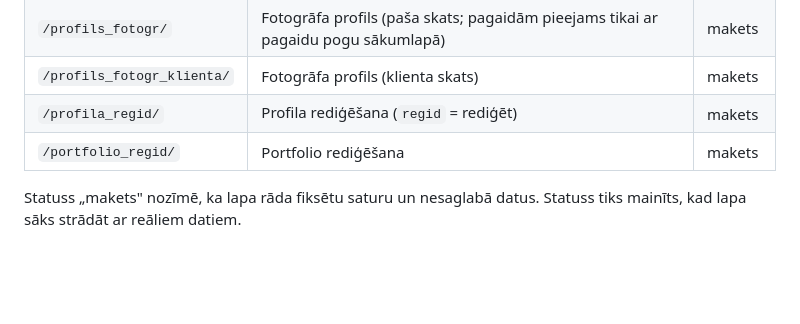
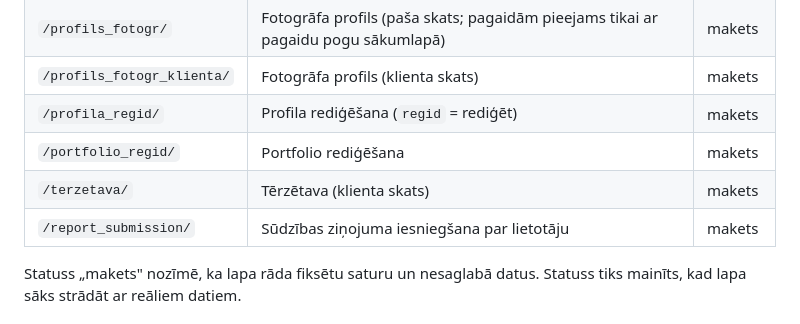
Before and after one commit to elaraisav/26_pit-projekts_rtu, a Markdown page: README.md, the part around the change. Rendered like a GitHub page; blank space fills up the shorter version.

Commit message:
Add new routes for chat and report submission

```diff
--- a/README.md
+++ b/README.md
@@ -48,6 +48,8 @@ Pēc tam atver <http://127.0.0.1:8000/> – redzēsi maketa autorizācijas lapu.
 | `/profils_fotogr_klienta/` | Fotogrāfa profils (klienta skats) | makets |
 | `/profila_regid/` | Profila rediģēšana (`regid` = rediģēt) | makets |
 | `/portfolio_regid/` | Portfolio rediģēšana | makets |
+| `/terzetava/` | Tērzētava (klienta skats) | makets |
+| `/report_submission/` | Sūdzības ziņojuma iesniegšana par lietotāju | makets |
 
 Statuss „makets" nozīmē, ka lapa rāda fiksētu saturu un nesaglabā datus. Statuss tiks mainīts, kad lapa sāks strādāt ar reāliem datiem.
 
```
